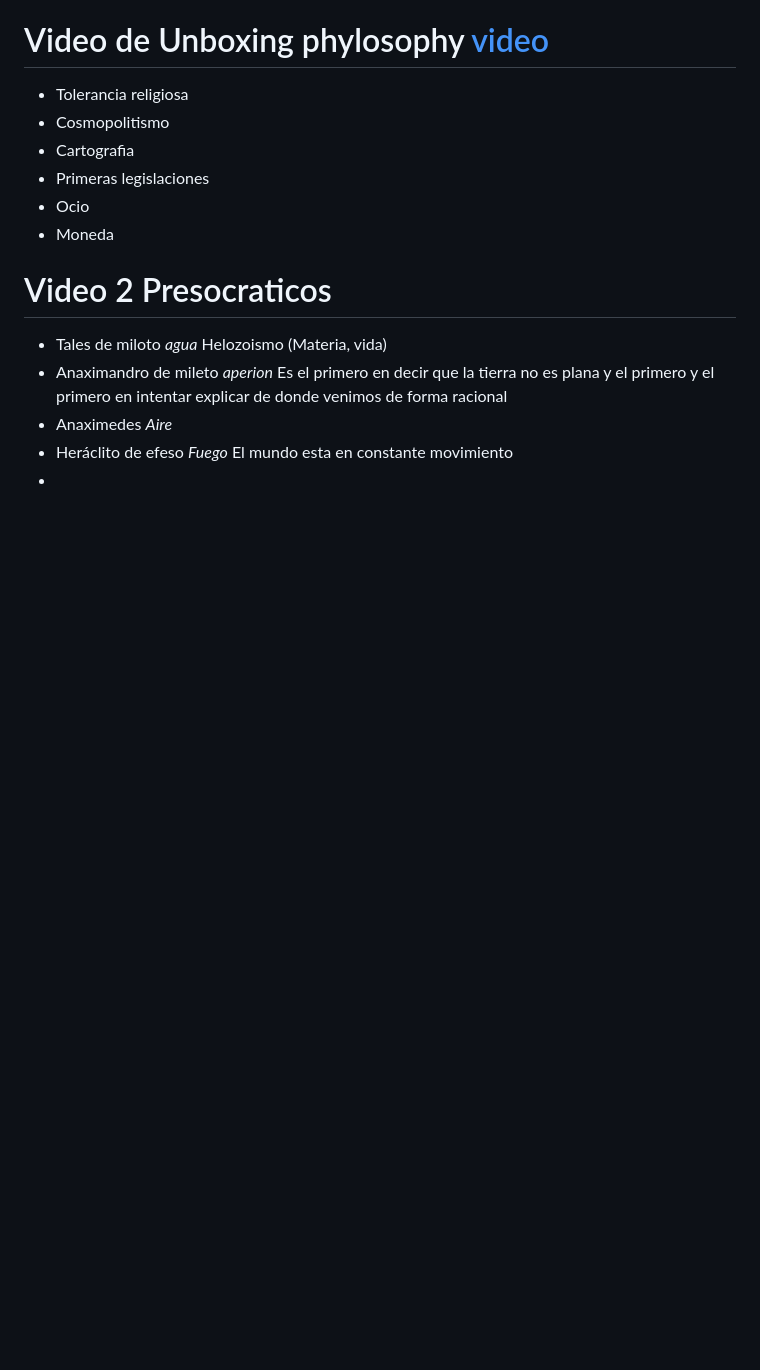
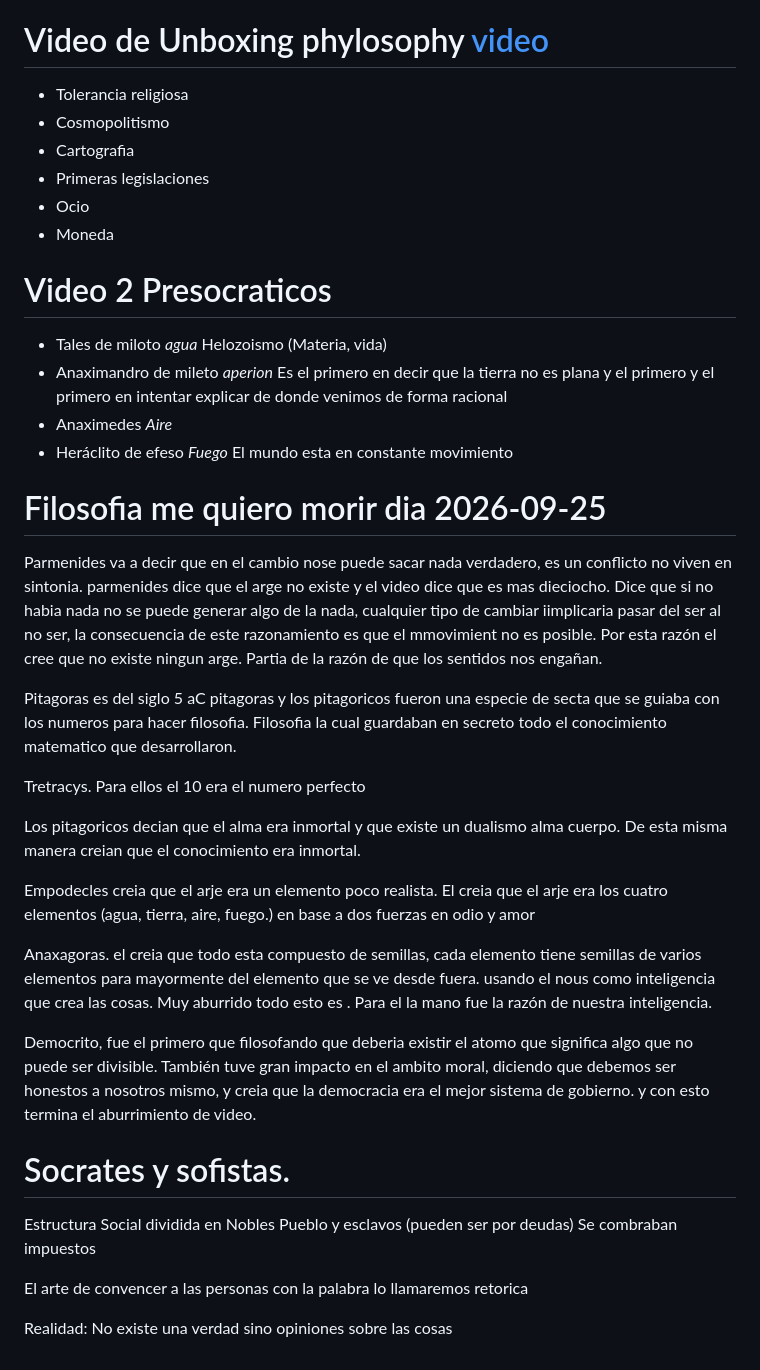
Before and after one commit to ewikipedia/ewikipedia.github.io, a Markdown page: content/Filosofia porque no.md, the part around the change. Drawn GitHub-style; blank space fills up the shorter version.

Commit message:
Revert "Quartz sync: Sep 28, 2026, 8:02 PM"
This reverts commit acf253f803bb72f738b836f464f2c68f3f8b0996.

```diff
--- a/content/Filosofia porque no.md
+++ b/content/Filosofia porque no.md
@@ -49,4 +49,30 @@ Los aficionados del futbol ven este deporte de forma mas pasional y competitiva
 - Anaximandro de mileto *aperion* Es el primero en decir que la tierra no es plana y el primero y el primero en intentar explicar de donde venimos de forma racional
 - Anaximedes *Aire*
 - Heráclito de efeso *Fuego* El mundo esta en constante movimiento
--
+
+# Filosofia me quiero morir dia 2026-09-25
+Parmenides va a decir que en el cambio nose puede sacar nada verdadero, es un conflicto no viven en sintonia. parmenides dice que el arge no existe y el video dice que es mas dieciocho.
+Dice que si no habia nada no se puede generar algo de la nada, cualquier tipo de cambiar iimplicaria pasar del ser al no ser, la consecuencia de este razonamiento es que el mmovimient no es posible.  Por esta razón el cree que no existe ningun arge.
+Partia de la razón de que los sentidos nos engañan.
+
+Pitagoras es del siglo 5 aC pitagoras y los pitagoricos fueron una especie de secta que se guiaba con los numeros para hacer filosofia. Filosofia la cual guardaban en secreto todo el conocimiento matematico que desarrollaron.
+
+Tretracys. Para ellos el 10 era el numero perfecto
+
+Los pitagoricos decian que el alma era inmortal y que existe un dualismo alma cuerpo. De esta misma manera creian que el conocimiento era inmortal.
+
+Empodecles creia que el arje era un elemento poco realista. El creia que el arje era los cuatro elementos (agua, tierra, aire, fuego.) en base a dos fuerzas en odio y amor
+
+Anaxagoras. el creia que todo esta compuesto de semillas, cada elemento tiene semillas de varios elementos para mayormente del elemento que se ve desde fuera. usando el nous como inteligencia que crea las cosas. Muy aburrido todo esto es .
+Para el la mano fue la razón de nuestra inteligencia.
+
+Democrito, fue el primero que filosofando que deberia existir el atomo que significa algo que no puede ser divisible.
+También tuve gran impacto en el ambito moral, diciendo que debemos ser honestos a nosotros mismo, y creia que la democracia era el mejor sistema de gobierno. y con esto termina el aburrimiento de video.
+
+# Socrates y sofistas.
+Estructura  Social dividida en Nobles Pueblo y esclavos (pueden ser por deudas)
+Se combraban impuestos
+
+El arte de convencer a las personas con la palabra lo llamaremos retorica
+
+Realidad: No existe una verdad sino opiniones sobre las cosas
```
